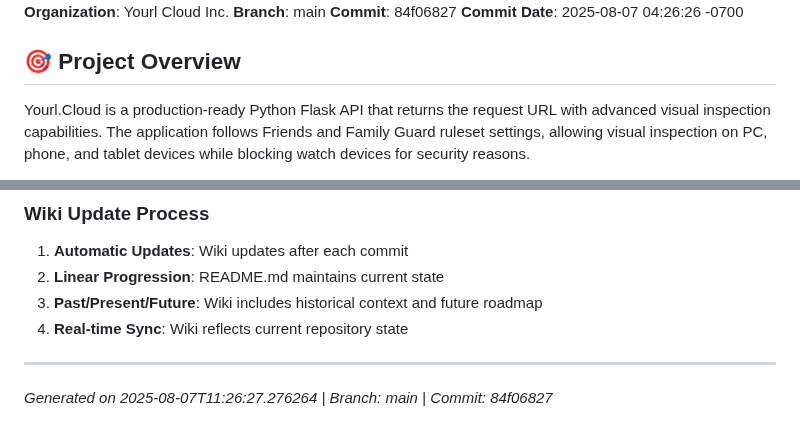
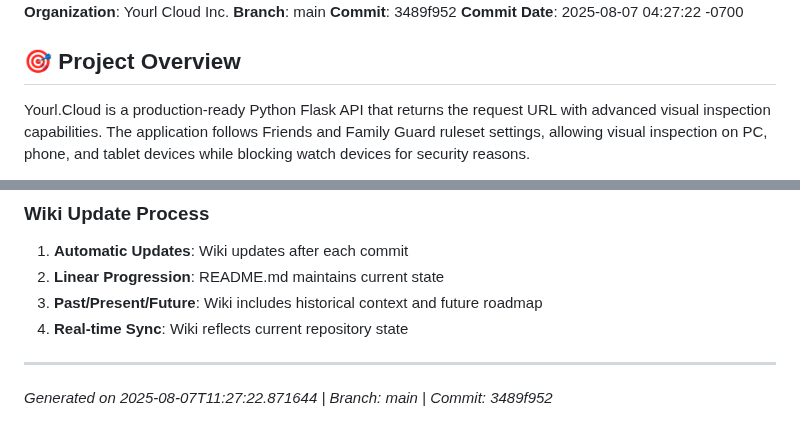
Before and after one commit to XDM-ZSBW/yourl.cloud, a Markdown page: wiki/Home.md, 2 parts joined by grey strips. Drawn GitHub-style.

Commit message:
🔄 Sync documentation - Update wiki/Home.md with latest timestamp and commit information

```diff
--- a/wiki/Home.md
+++ b/wiki/Home.md
@@ -4,8 +4,8 @@
 **Session ID**: f1d78acb-de07-46e0-bfa7-f5b75e3c0c49
 **Organization**: Yourl Cloud Inc.
 **Branch**: main
-**Commit**: 84f06827
-**Commit Date**: 2025-08-07 04:26:26 -0700
+**Commit**: 3489f952
+**Commit Date**: 2025-08-07 04:27:22 -0700
 
 ## 🎯 Project Overview
 
@@ -185,4 +185,4 @@ The application serves as both a testing/development tool and a production servi
 
 ---
 
-*Generated on 2025-08-07T11:26:27.276264 | Branch: main | Commit: 84f06827*
+*Generated on 2025-08-07T11:27:22.871644 | Branch: main | Commit: 3489f952*
```
Also changed, not shown: other parts of wiki/Home.md (+1 -1 lines).
